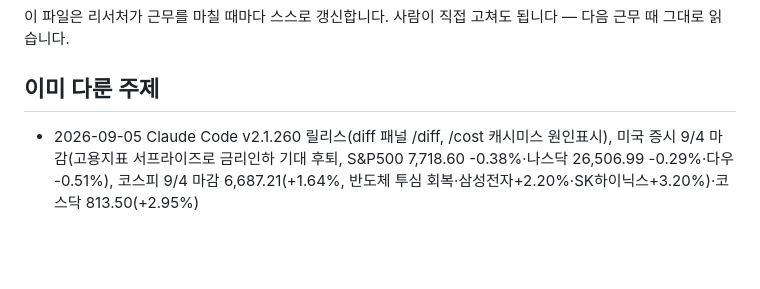
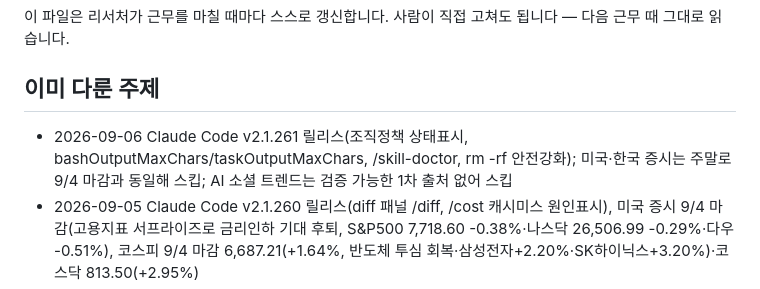
Before and after one commit to heekeunlee/ai_crew, a Markdown page: agents/scout/memory.md, the part around the change. Drawn GitHub-style; blank space fills up the shorter version.

Commit message:
🔭 scout: 2026-09-06

```diff
--- a/agents/scout/memory.md
+++ b/agents/scout/memory.md
@@ -6,6 +6,7 @@
 ## 이미 다룬 주제
 
 <!-- 최근 항목이 위로 쌓입니다. 30줄이 넘으면 오래된 것부터 지웁니다. -->
+- 2026-09-06 Claude Code v2.1.261 릴리스(조직정책 상태표시, bashOutputMaxChars/taskOutputMaxChars, /skill-doctor, rm -rf 안전강화); 미국·한국 증시는 주말로 9/4 마감과 동일해 스킵; AI 소셜 트렌드는 검증 가능한 1차 출처 없어 스킵
 - 2026-09-05 Claude Code v2.1.260 릴리스(diff 패널 /diff, /cost 캐시미스 원인표시), 미국 증시 9/4 마감(고용지표 서프라이즈로 금리인하 기대 후퇴, S&P500 7,718.60 -0.38%·나스닥 26,506.99 -0.29%·다우 -0.51%), 코스피 9/4 마감 6,687.21(+1.64%, 반도체 투심 회복·삼성전자+2.20%·SK하이닉스+3.20%)·코스닥 813.50(+2.95%)
 - 2026-09-04 Claude Code v2.1.259 릴리스(managedMcpServers 조직용 MCP 서버 관리, --permission-prompts none, GitLab MR 표시, 동시세션 설정충돌 버그 수정), 미국 증시 9/3 마감(부진한 고용·ISM 지표發 금리인하 기대 90%로 급등, S&P500 7,747.71 +1.06%·나스닥 26,584.06 +1.4%·다우 53,686.11 +1.18%), 코스피 9/3 마감 6,579.48(+0.26%, 반도체 대형주 약세)·코스닥 790.21(-1.71%, 코스피와 디커플링)
 - 2026-09-03 Claude Code v2.1.257/v2.1.258 릴리스(Fable 5.1 모델, macOS Monterey 실행 실패 수정), 미국 증시 9/2 마감(브로드컴 가이던스 실망 vs 엔비디아·델 강세로 S&P500 +0.06%·다우 +0.37%·나스닥 -0.06%, 10년물 금리 4.814%로 2023.11 이후 최고), 코스피 9/2 마감 6,562.72(-3.99%, 중동 리스크發 유가·금리 급등)·코스닥 803.98(-2.1%), 알테오젠-노바티스 ALT-B4 라이선스 계약(최대 3.2조원)
```
Also changed, not shown: work/scout/2026-09-06.md (added, +19 -0 lines).
